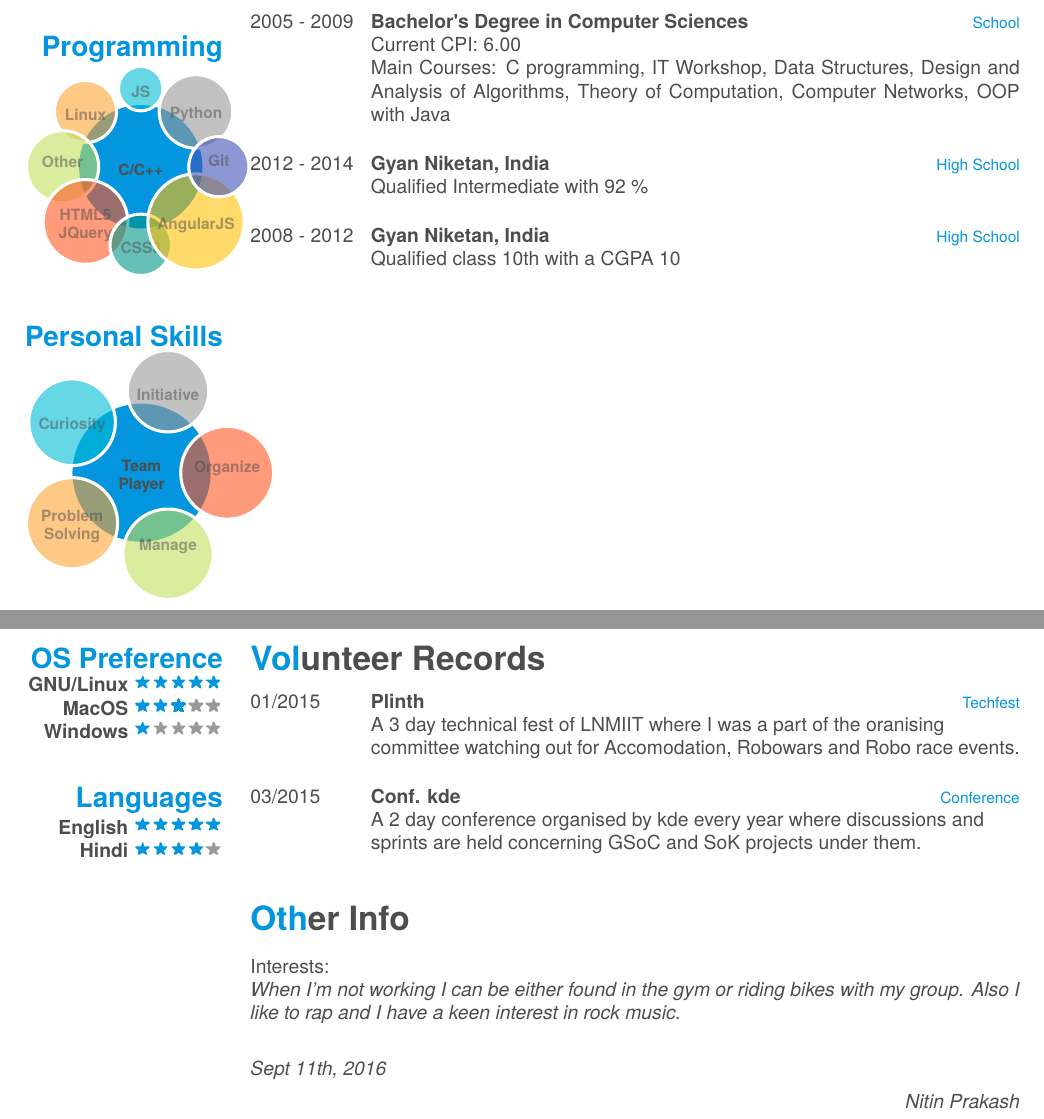
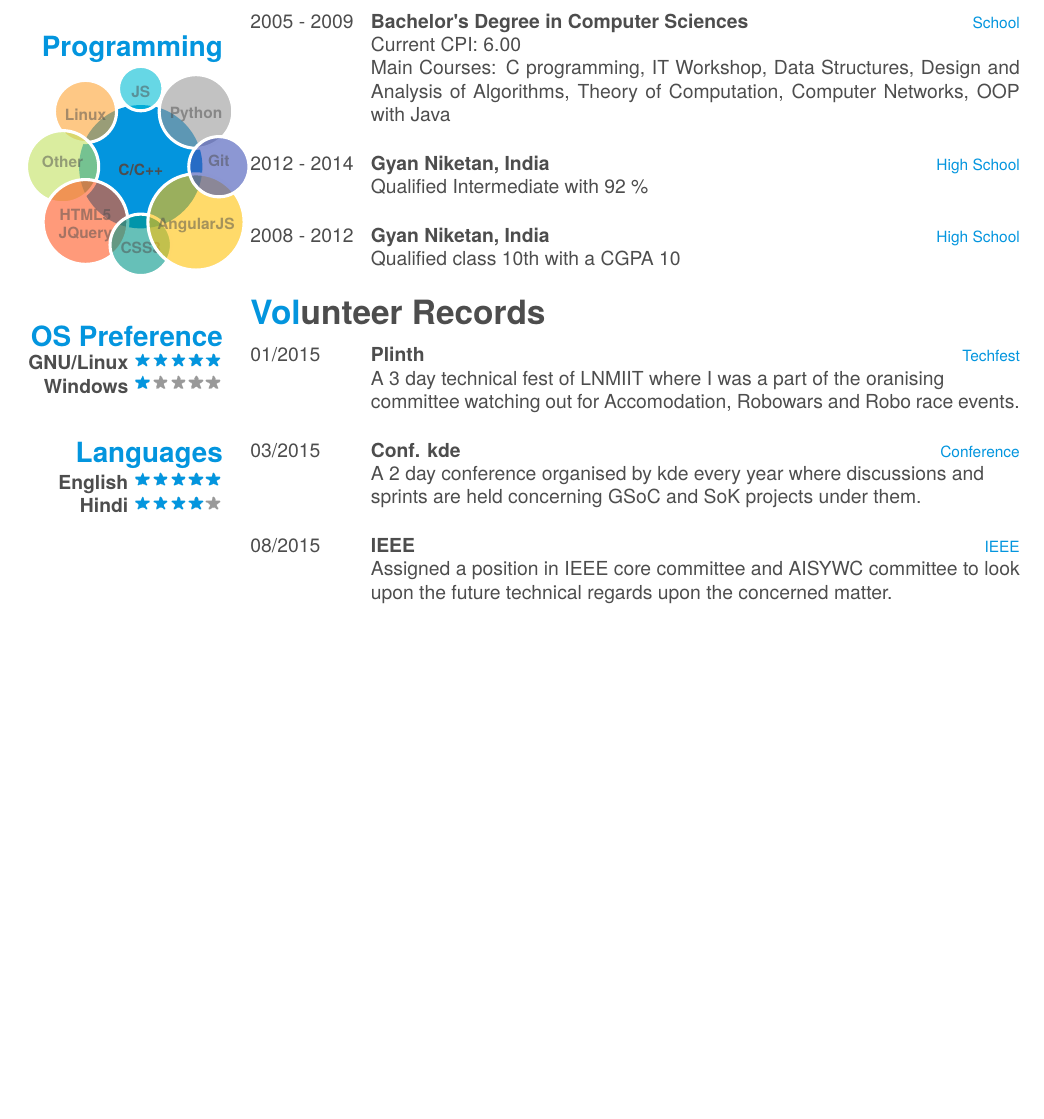
Before and after one commit to nitinprakash96/myresume, a LaTeX CV (resume.tex): two parts of pages 1 and 2 of 2 before the commit and part of the page after it, the two joined at a grey line, cut so that both start at the same text, the shorter picture padded with empty space. The pictures show the PDF file resume.pdf that the author committed with the source.

Commit message:
from 2 to 1 page resume

```diff
--- a/resume.tex
+++ b/resume.tex
@@ -90,11 +90,3 @@
         \textbf{Git}
     }
     ~
-  \section{Personal Skills}
-    \smartdiagram[bubble diagram]{
-        \textbf{Team}\\\textbf{Player},
-        \textbf{Initiative},
-        \textbf{Curiosity},
-        \textbf{Problem}\\\textbf{Solving},
-        \textbf{\vspace{2mm}Manage\vspace{2mm}},
-        \textbf{Organize}
@@ -156 +145,0 @@
-    \textbf{MacOS}\includegraphics[scale=0.40]{img/3stars.png}
@@ -174,18 +156,11 @@
     {Conf. kde}
     {Conference}
     {A 2 day conference organised by kde every year where discussions and \\sprints are held concerning GSoC and SoK projects under them.\\}
+  \entry
+    {08/2015}
+    {IEEE}
+    {IEEE}
+    {Assigned a position in IEEE core committee and AISYWC committee to look upon the future technical regards upon the concerned matter.}
 \end{entrylist}
 
-
-\section{Other Info}
-Interests:\\
-\emph{When I'm not working I can be either found in the gym or riding bikes with my group. Also I like to rap and I have a keen interest in rock music.}
-\\
-\begin{flushleft}
-\emph{Sept 11th, 2016}
-\end{flushleft}
-\begin{flushright}
-\emph{Nitin Prakash}
-\end{flushright}
-
 \end{document}
```
Also changed, not shown: resume.pdf, resume.tex (23 more changed lines).
